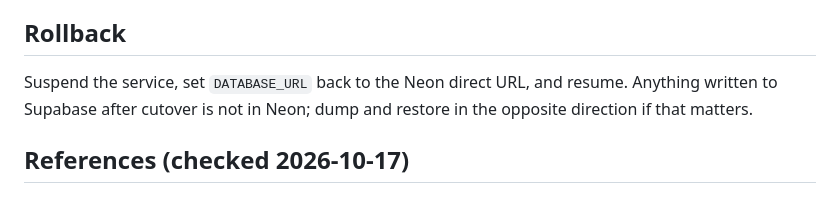
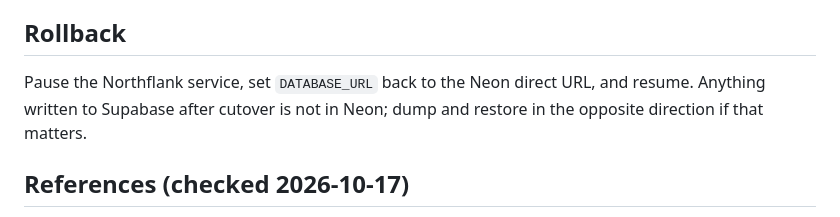
Before and after one commit to ColinPlatt/workout-relay, a Markdown page: docs/SUPABASE.md, the part around one of its changes. GitHub-like rendering.

```diff
--- a/docs/SUPABASE.md
+++ b/docs/SUPABASE.md
@@ -180,8 +181,8 @@ it. Delete any local dump at the same time.
 
 ## Rollback
 
-Suspend the service, set `DATABASE_URL` back to the Neon direct URL, and
-resume. Anything written to Supabase after cutover is not in Neon; dump and
+Pause the Northflank service, set `DATABASE_URL` back to the Neon direct URL,
+and resume. Anything written to Supabase after cutover is not in Neon; dump and
 restore in the opposite direction if that matters.
 
 ## References (checked 2026-10-17)
```
Also changed, not shown: other parts of docs/SUPABASE.md (+10 -9 lines).
